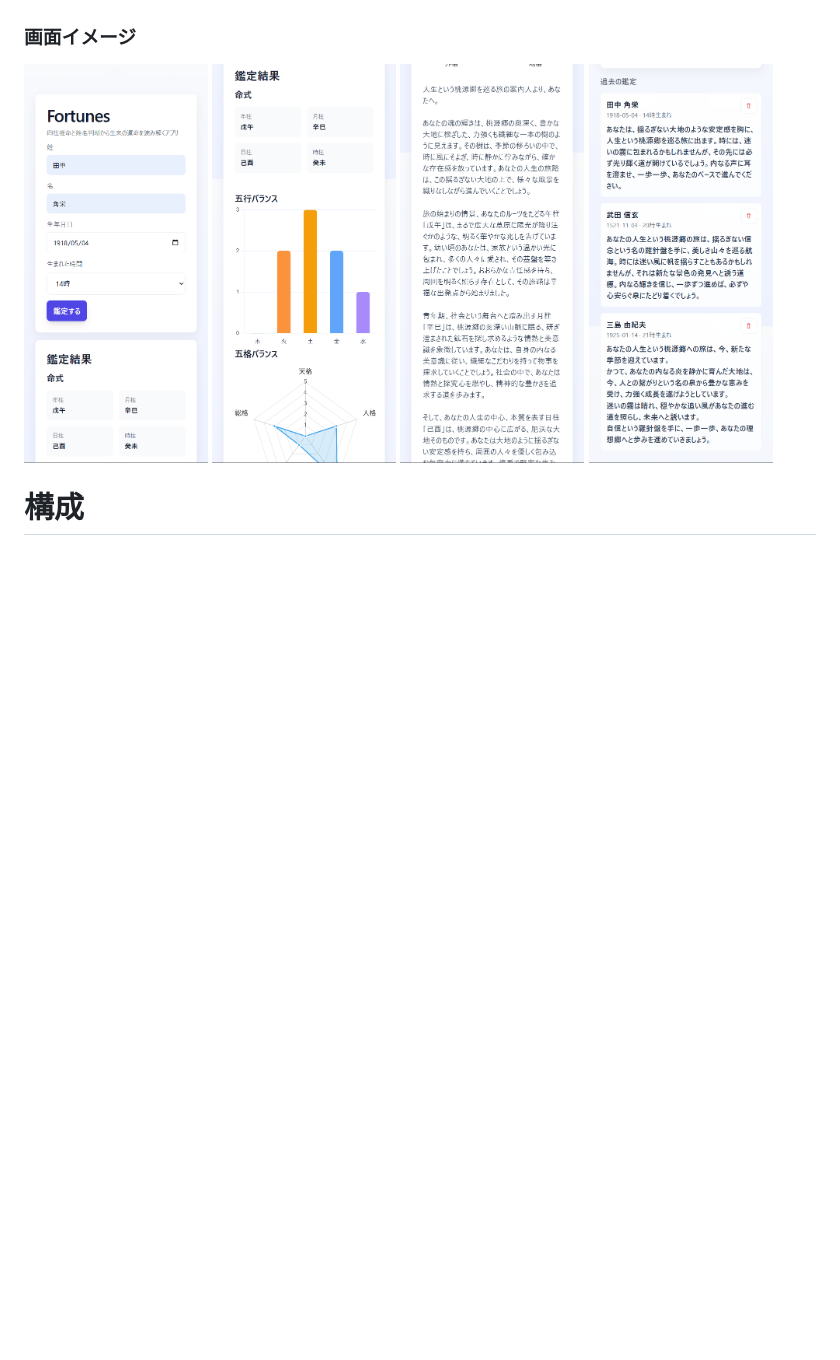
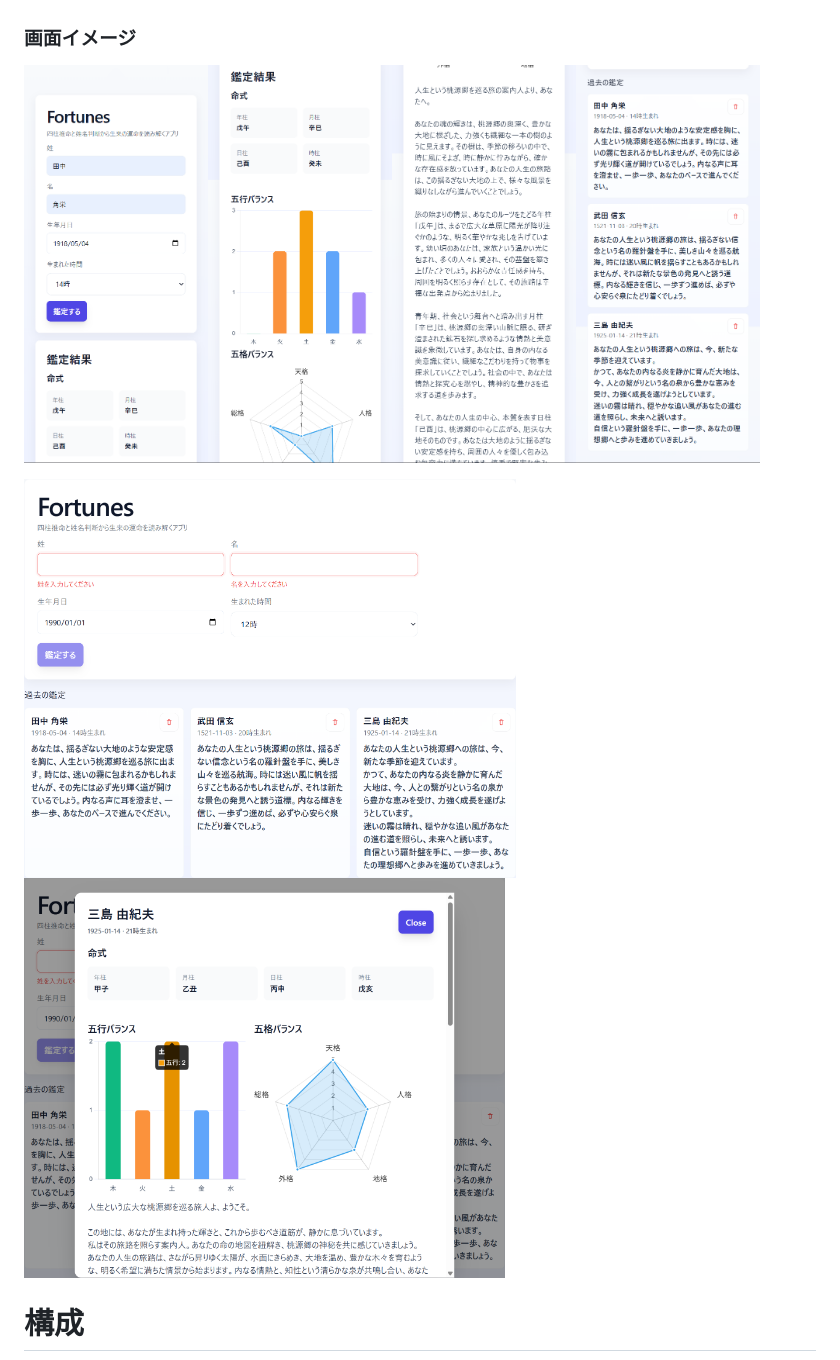
Before and after one commit to plaodas/fortunes, a Markdown page: README.md, the part around the change. Drawn GitHub-style; pictures changed too: images/preview6.png (added), images/preview7.png (added); blank space fills up the shorter version.

Commit message:
feat: Update README with new image previews and add missing image files

```diff
--- a/README.md
+++ b/README.md
@@ -8,11 +8,9 @@ AI駆動開発の練習用です。認証、厳密なバリデーション、ロ
 
 ### 画面イメージ
 
-<img src="images/preview1.png" height="400">
-<img src="images/preview2.png" height="400">
-<img src="images/preview4.png" height="400">
-<img src="images/preview5.png" height="400">
+<img src="images/preview1.png" height="400"><img src="images/preview2.png" height="400"><img src="images/preview4.png" height="400"><img src="images/preview5.png" height="400">
 
+<img src="images/preview6.png" height="400"><img src="images/preview7.png" height="400">
 
 # 構成
 コンテナは以下のような構成です
```
